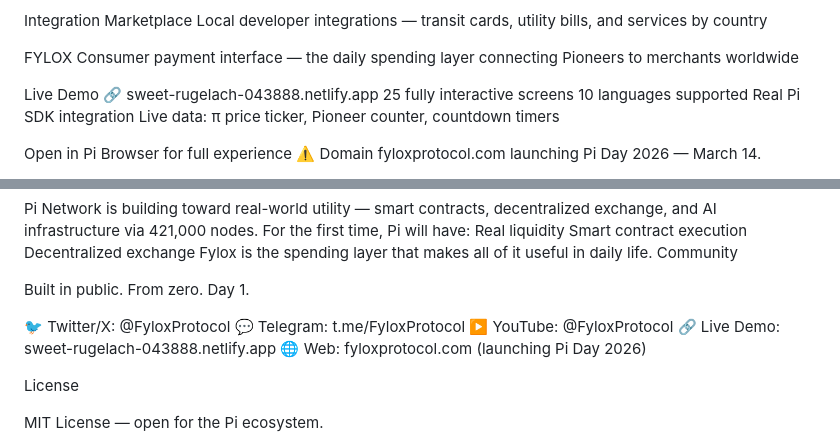
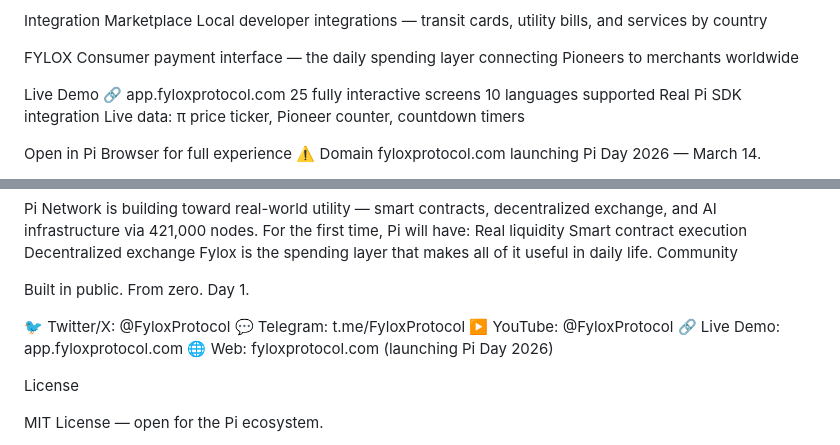
Before and after one commit to fylox-protocol/fylox-protocol, a Markdown page: README.md, 2 parts joined by grey strips. Drawn GitHub-style.

```diff
--- a/README.md
+++ b/README.md
@@ -30,7 +30,7 @@ FYLOX
 Consumer payment interface — the daily spending layer connecting Pioneers to merchants worldwide
 
 Live Demo
-🔗 sweet-rugelach-043888.netlify.app
+🔗 app.fyloxprotocol.com
 25 fully interactive screens
 10 languages supported
 Real Pi SDK integration
@@ -123,7 +123,7 @@ Built in public. From zero. Day 1.
 🐦 Twitter/X: @FyloxProtocol
 💬 Telegram: t.me/FyloxProtocol
 ▶️ YouTube: @FyloxProtocol
-🔗 Live Demo: sweet-rugelach-043888.netlify.app
+🔗 Live Demo: app.fyloxprotocol.com
 🌐 Web: fyloxprotocol.com (launching Pi Day 2026)
 
 License
```
